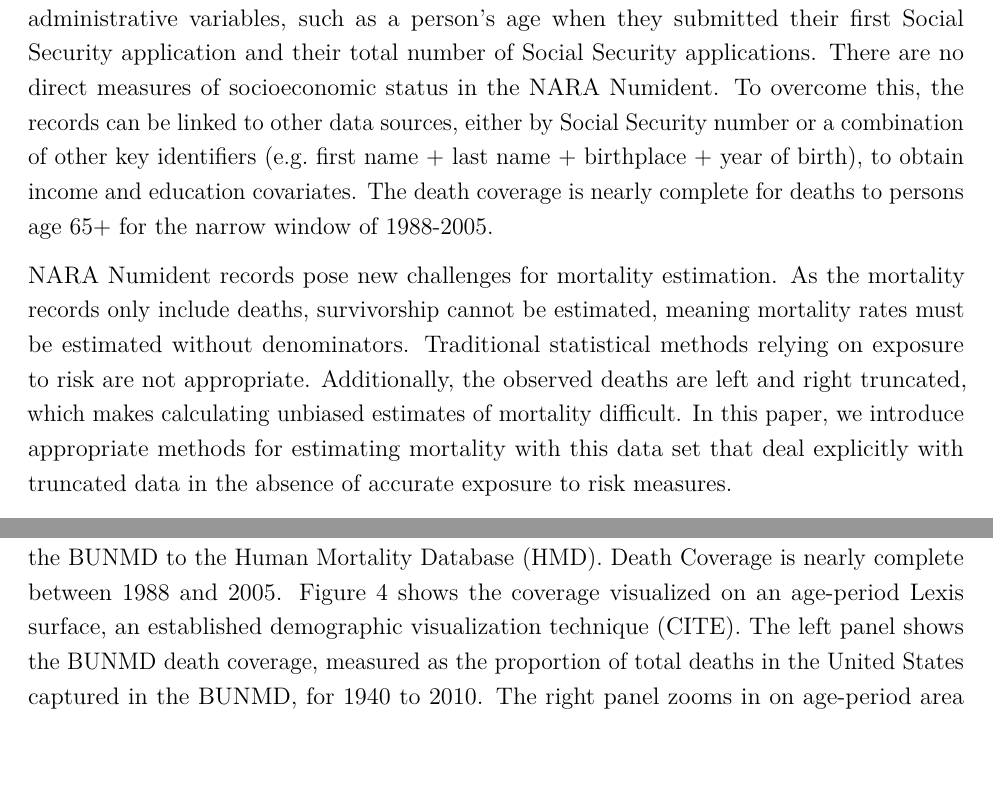
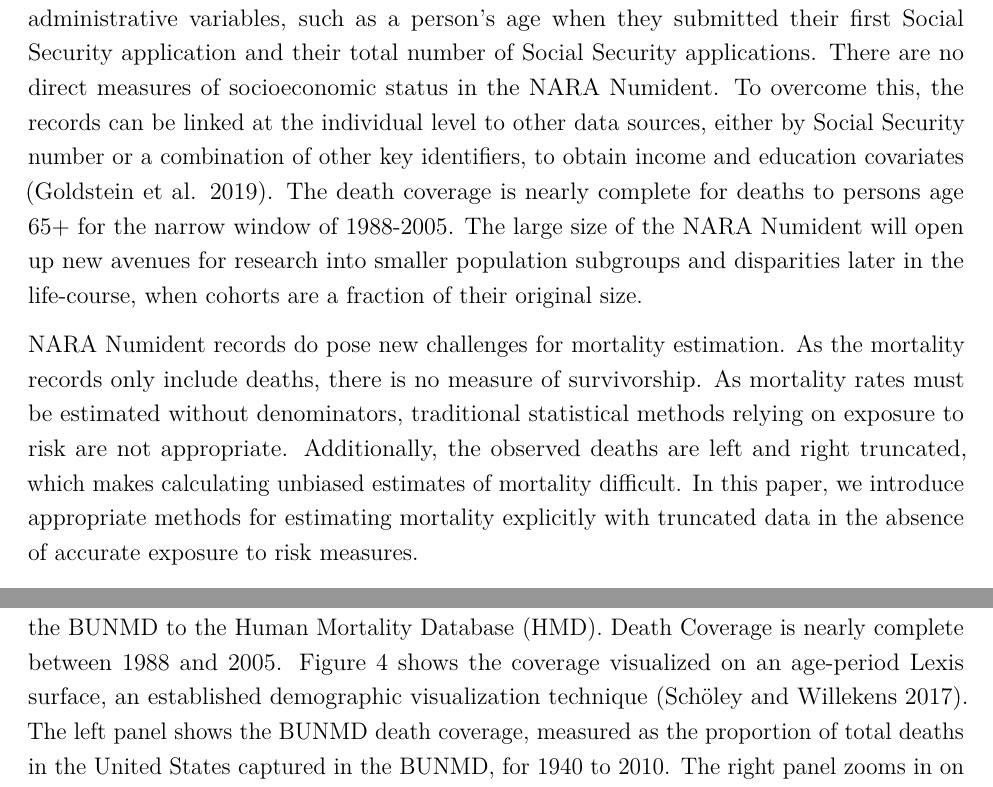
Before and after one commit to caseybreen/bunmd_code_release, an R Markdown document (paper/numident_paper.Rmd): two parts of pages 2 and 7 of 18, joined at a grey line, cut so that both start at the same text, the shorter picture padded with empty space. Rendered offline with R 4.5, knitr and Pandoc, then LaTeX, with nearby package versions.

Commit message:
update typos

```diff
--- a/paper/numident_paper.Rmd
+++ b/paper/numident_paper.Rmd
@@ -43,9 +43,9 @@ nocite: '@*'
 
 The Numerical Identification System (Numident) forms the backbone of the U.S. Social Security Administration’s record keeping system. For every person with a Social Security number, the Numident tracks their earnings status, claims status, date of birth (and, if applicable, death), as well as other background information including birthplace, race, sex, and names of parents. In 2013, the Social Security Administration transferred a large portion of their Numident records to the National Archives and Records Administration (NARA). NARA publicly released these records in 2019, offering nearly complete coverage of those who died from 1988 to 2005. In this paper, we describe the contents of the publicly available NARA Numident records, introduce a cleaned and harmonized version of the data, show how the records can be used for the study of mortality in the United States, and provide new methods for estimating mortality from death records.
 
-The NARA Numident is micro-level data set with over 49 million death records. It includes information on race, sex, birthplace, ZIP Code of residence at the time of death, and administrative variables, such as a person's age when they submitted their first Social Security application and their total number of Social Security applications. There are no direct measures of socioeconomic status in the NARA Numident. To overcome this, the records can be linked to other data sources, either by Social Security number or a combination of other key identifiers (e.g. first name + last name + birthplace + year of birth), to obtain income and education covariates. The death coverage is nearly complete for deaths to persons age 65+ for the narrow window of 1988-2005.
+The NARA Numident is micro-level data set with over 49 million death records. It includes information on race, sex, birthplace, ZIP Code of residence at the time of death, and administrative variables, such as a person's age when they submitted their first Social Security application and their total number of Social Security applications. There are no direct measures of socioeconomic status in the NARA Numident. To overcome this, the records can be linked at the individual level to other data sources, either by Social Security number or a combination of other key identifiers, to obtain income and education covariates [@goldstein_censoc_2019]. The death coverage is nearly complete for deaths to persons age 65+ for the narrow window of 1988-2005. The large size of the NARA Numident will open up new avenues for research into smaller population subgroups and disparities later in the life-course, when cohorts are a fraction of their original size.
 
-NARA Numident records pose new challenges for mortality estimation. As the mortality records only include deaths, survivorship cannot be estimated, meaning mortality rates must be estimated without denominators. Traditional statistical methods relying on exposure to risk are not appropriate. Additionally, the observed deaths are left and right truncated, which makes calculating unbiased estimates of mortality difficult. In this paper, we introduce appropriate methods for estimating mortality with this data set that deal explicitly with truncated data in the absence of accurate exposure to risk measures.
+NARA Numident records do pose new challenges for mortality estimation. As the mortality records only include deaths, there is no measure of survivorship. As mortality rates must be estimated without denominators, traditional statistical methods relying on exposure to risk are not appropriate. Additionally, the observed deaths are left and right truncated, which makes calculating unbiased estimates of mortality difficult. In this paper, we introduce appropriate methods for estimating mortality explicitly with truncated data in the absence of accurate exposure to risk measures.
 
 While administrative mortality data sets have been used by a small set of researchers who have been able to work with government employees inside restricted computing environments [@chetty_association_2016; @mehta_life_2016], the NARA Numident data is openly accessible to all researchers. Our hope is that the public availability of this data will encourage more mortality research using administrative records, enhance the replicability and debate about results, and open up new avenues of research. To facilitate mortality research with the Numident records, we have created a cleaned and harmonized version of the Numident records with enhanced documentation: the Berkeley Unified Numident Mortality Database (BUNMD).
 
@@ -173,7 +173,7 @@ The BUNMD condenses the Nara Numident into a single file with one record per per
 
 ## Numident Coverage
 
-The NARA Numident records are a subset of the complete Numident. One challenge of working with the NARA records is that the data generating process — in this case, how records were selected into the NARA Numident from the complete Numident — is not well defined. NARA documentation states that the released records are for individuals with a verified death between 1936 and 2007 or persons over 110 years of age as of December 31st, 2018 (CITE). This alone, however, does not clarify the patterns of death coverage in the NARA Numident. Figure 3 compares the total number of deaths for persons age 65+ in the BUNMD to the Human Mortality Database (HMD). Death Coverage is nearly complete between 1988 and 2005. Figure 4 shows the coverage visualized on an age-period Lexis surface, an established demographic visualization technique (CITE). The left panel shows the BUNMD death coverage, measured as the proportion of total deaths in the United States captured in the BUNMD, for 1940 to 2010. The right panel zooms in on age-period area where coverage is highest.
+The NARA Numident records are a subset of the complete Numident. One challenge of working with the NARA records is that the data generating process — in this case, how records were selected into the NARA Numident from the complete Numident — is not well defined. NARA documentation states that the released records are for individuals with a verified death between 1936 and 2007 or persons over 110 years of age as of December 31st, 2018 (CITE). This alone, however, does not clarify the patterns of death coverage in the NARA Numident. Figure 3 compares the total number of deaths for persons age 65+ in the BUNMD to the Human Mortality Database (HMD). Death Coverage is nearly complete between 1988 and 2005. Figure 4 shows the coverage visualized on an age-period Lexis surface, an established demographic visualization technique [@scholey_visualizing_2017]. The left panel shows the BUNMD death coverage, measured as the proportion of total deaths in the United States captured in the BUNMD, for 1940 to 2010. The right panel zooms in on age-period area where coverage is highest.
 
 To address issues associated with estimating mortality with low death coverage, we create two BUNMD samples with high death coverage. Sample 1 includes deaths to persons age 65+, occurring between 1988 to 2005, from the birth cohorts of 1900 to 1940. Sample 2 is the subset of Sample 1 records with complete information on sex, birthplace, and race. For each sample, we constructed inverse probability weights to the Human Mortality database on age at death, year of birth, year of death, and sex.
 
```
Also changed, not shown: paper/numident_paper.Rmd (2 more changed lines), 1 other file.
